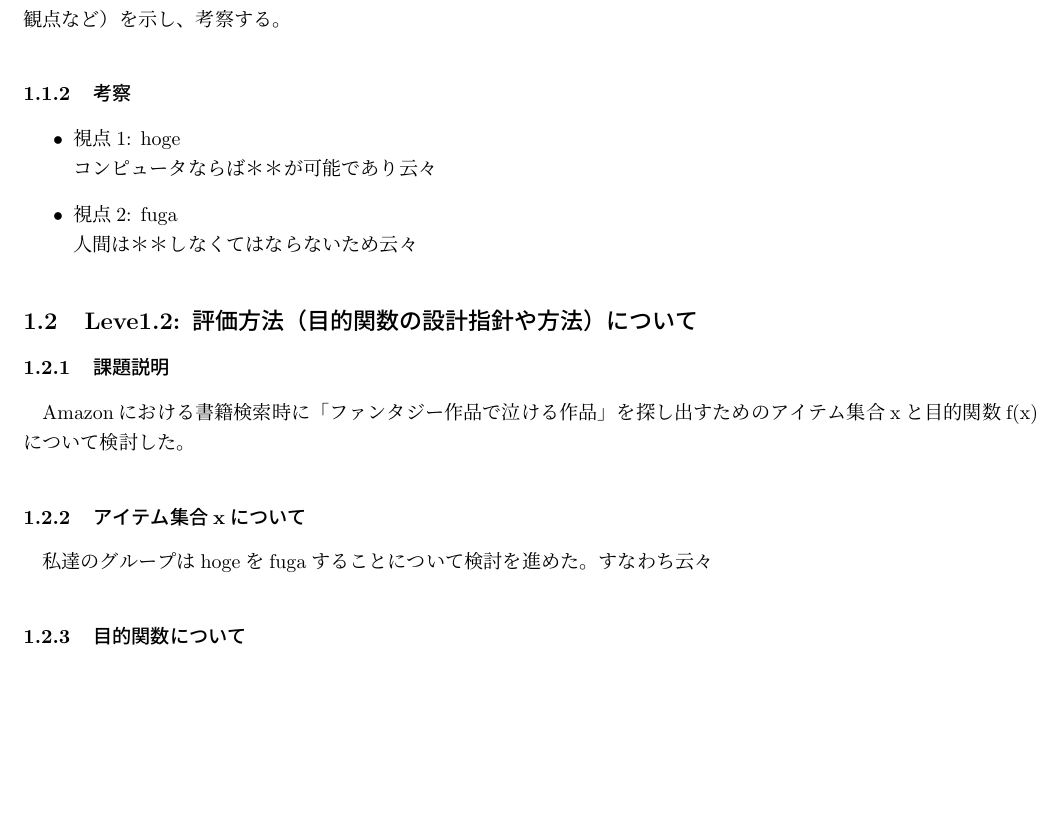
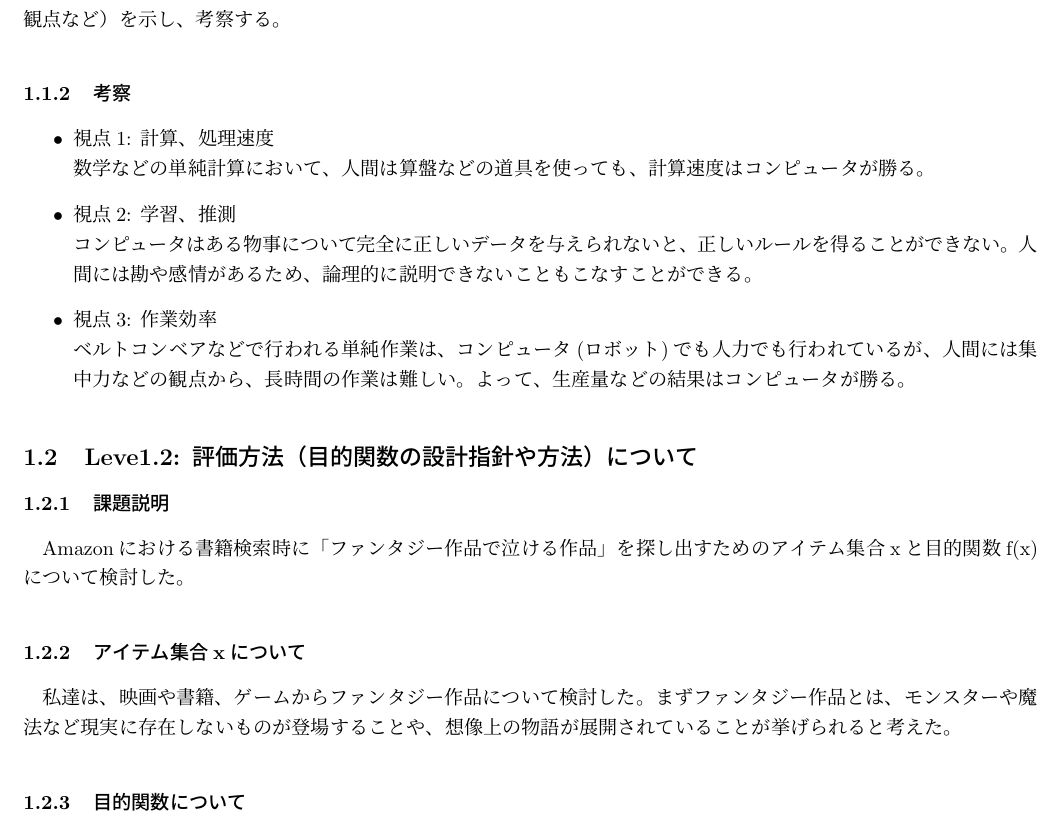
Before and after one commit to ieSearchAlgorithm07/main, a LaTeX document (search1-utf8.tex, which reads level1/level1.1.tex, level1/level1.2.tex): part of page 2 of 5, cut so that both start at the same text, the shorter picture padded with empty space. Compiled offline with pLaTeX and dvipdfmx.

Commit message:
level1.1 wrote

```diff
--- a/level1/level1.1.tex
+++ b/level1/level1.1.tex
@@ -4,8 +4,10 @@
 
 \subsubsection{考察}
 \begin{itemize}
- \item 視点1: hoge\\
-コンピュータならば＊＊が可能であり云々
- \item 視点2: fuga\\
-人間は＊＊しなくてはならないため云々
+ \item 視点1: 計算、処理速度\\
+数学などの単純計算において、人間は算盤などの道具を使っても、計算速度はコンピュータが勝る。
+ \item 視点2: 学習、推測\\
+コンピュータはある物事について完全に正しいデータを与えられないと、正しいルールを得ることができない。人間には勘や感情があるため、論理的に説明できないこともこなすことができる。
+ \item 視点3: 作業効率\\
+ベルトコンベアなどで行われる単純作業は、コンピュータ(ロボット)でも人力でも行われているが、人間には集中力などの観点から、長時間の作業は難しい。よって、生産量などの結果はコンピュータが勝る。
 \end{itemize}
--- a/level1/level1.2.tex
+++ b/level1/level1.2.tex
@@ -4,7 +4,7 @@ Amazonにおける書籍検索時に「ファンタジー作品で泣ける作
 のアイテム集合xと目的関数f(x)について検討した。
 
 \subsubsection{アイテム集合xについて}
-私達のグループはhogeをfugaすることについて検討を進めた。すなわち云々
+私達は、映画や書籍、ゲームからファンタジー作品について検討した。まずファンタジー作品とは、モンスターや魔法など現実に存在しないものが登場することや、想像上の物語が展開されていることが挙げられると考えた。
 
 \subsubsection{目的関数について}
 
```
